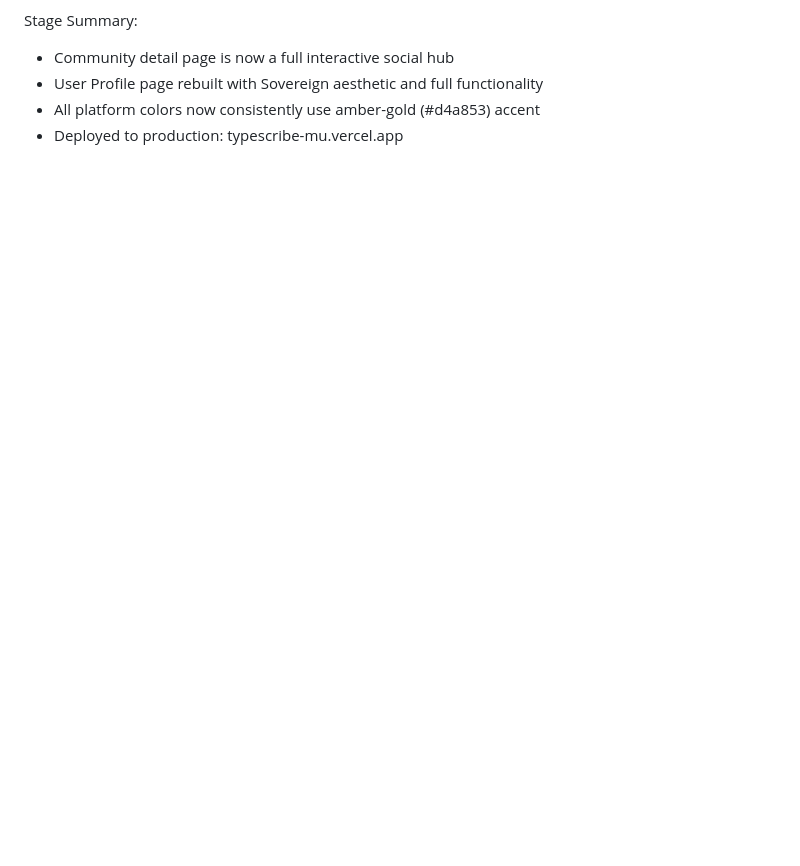
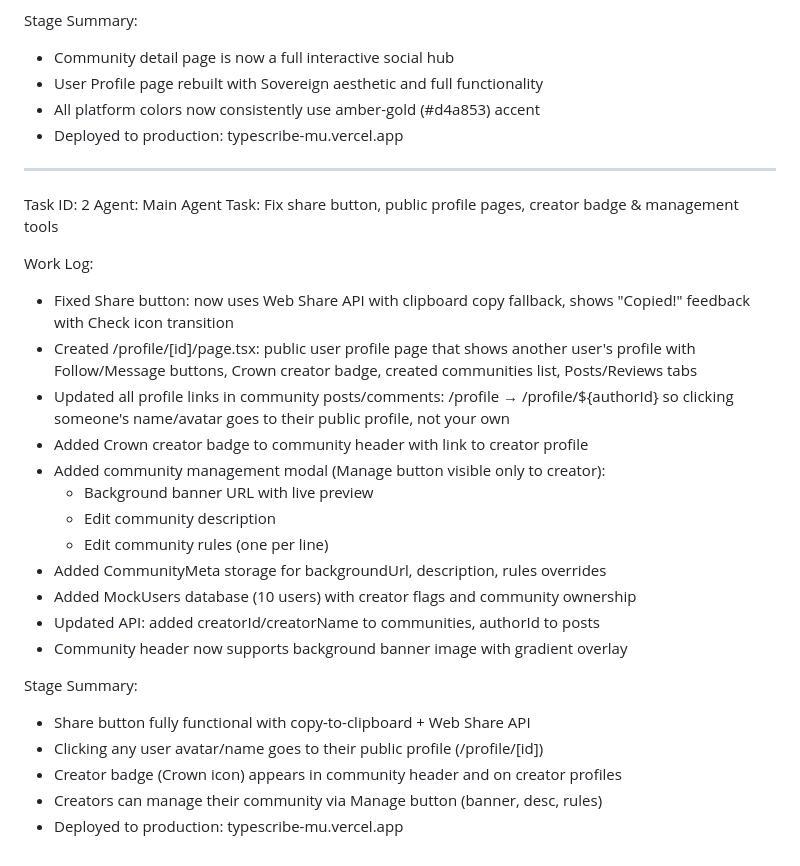
Before and after one commit to horsnel/typescribe, a Markdown page: worklog.md, the part around the change. GitHub-like rendering; blank space fills up the shorter version.

Commit message:
3851ef6e-2fad-4730-92e0-a866f51016bd

```diff
--- a/worklog.md
+++ b/worklog.md
@@ -89,3 +89,34 @@ Stage Summary:
 - User Profile page rebuilt with Sovereign aesthetic and full functionality
 - All platform colors now consistently use amber-gold (#d4a853) accent
 - Deployed to production: typescribe-mu.vercel.app
+
+---
+Task ID: 2
+Agent: Main Agent
+Task: Fix share button, public profile pages, creator badge & management tools
+
+Work Log:
+- Fixed Share button: now uses Web Share API with clipboard copy fallback,
+  shows "Copied!" feedback with Check icon transition
+- Created /profile/[id]/page.tsx: public user profile page that shows another
+  user's profile with Follow/Message buttons, Crown creator badge, created
+  communities list, Posts/Reviews tabs
+- Updated all profile links in community posts/comments:
+  /profile → /profile/${authorId} so clicking someone's name/avatar goes to
+  their public profile, not your own
+- Added Crown creator badge to community header with link to creator profile
+- Added community management modal (Manage button visible only to creator):
+  - Background banner URL with live preview
+  - Edit community description
+  - Edit community rules (one per line)
+- Added CommunityMeta storage for backgroundUrl, description, rules overrides
+- Added MockUsers database (10 users) with creator flags and community ownership
+- Updated API: added creatorId/creatorName to communities, authorId to posts
+- Community header now supports background banner image with gradient overlay
+
+Stage Summary:
+- Share button fully functional with copy-to-clipboard + Web Share API
+- Clicking any user avatar/name goes to their public profile (/profile/[id])
+- Creator badge (Crown icon) appears in community header and on creator profiles
+- Creators can manage their community via Manage button (banner, desc, rules)
+- Deployed to production: typescribe-mu.vercel.app
```
